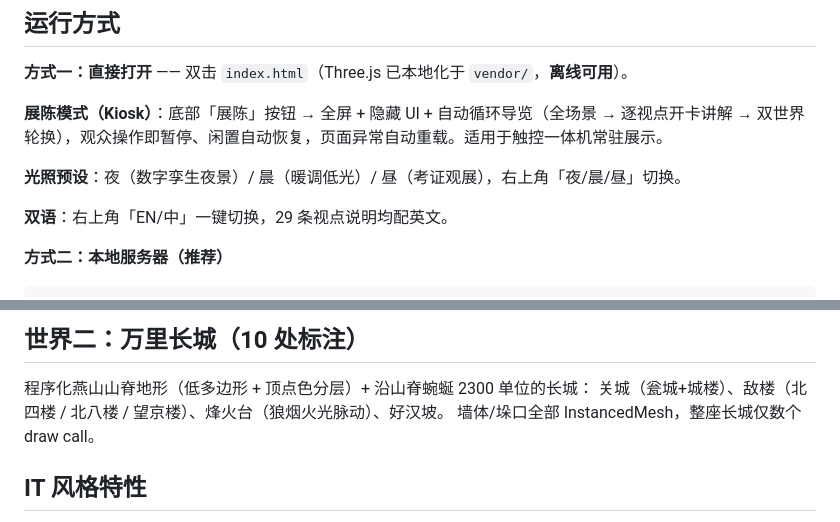
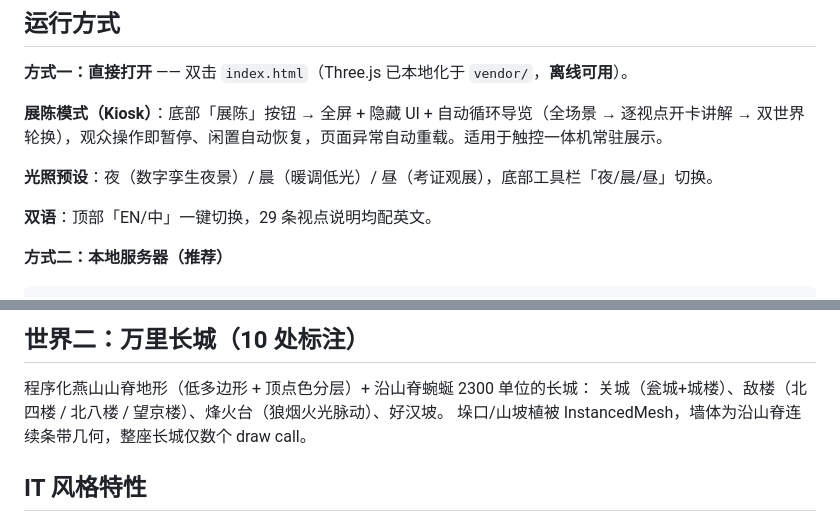
Before and after one commit to EKD5-dg/ai-gugong3d, a Markdown page: README.md, 2 parts joined by grey strips. GitHub-like rendering.

Commit message:
deploy: 更新 README.md

````diff
--- a/README.md
+++ b/README.md
@@ -16,9 +16,9 @@
 
 **展陈模式（Kiosk）**：底部「展陈」按钮 → 全屏 + 隐藏 UI + 自动循环导览（全场景 → 逐视点开卡讲解 → 双世界轮换），观众操作即暂停、闲置自动恢复，页面异常自动重载。适用于触控一体机常驻展示。
 
-**光照预设**：夜（数字孪生夜景）/ 晨（暖调低光）/ 昼（考证观展），右上角「夜/晨/昼」切换。
+**光照预设**：夜（数字孪生夜景）/ 晨（暖调低光）/ 昼（考证观展），底部工具栏「夜/晨/昼」切换。
 
-**双语**：右上角「EN/中」一键切换，29 条视点说明均配英文。
+**双语**：顶部「EN/中」一键切换，29 条视点说明均配英文。
 
 **方式二：本地服务器（推荐）**
 ```bash
@@ -53,7 +53,7 @@ python -m http.server 8123
 
 程序化燕山山脊地形（低多边形 + 顶点色分层）+ 沿山脊蜿蜒 2300 单位的长城：
 关城（瓮城+城楼）、敌楼（北四楼 / 北八楼 / 望京楼）、烽火台（狼烟火光脉动）、好汉坡。
-墙体/垛口全部 InstancedMesh，整座长城仅数个 draw call。
+垛口/山坡植被 InstancedMesh，墙体为沿山脊连续条带几何，整座长城仅数个 draw call。
 
 ## IT 风格特性
 
````
